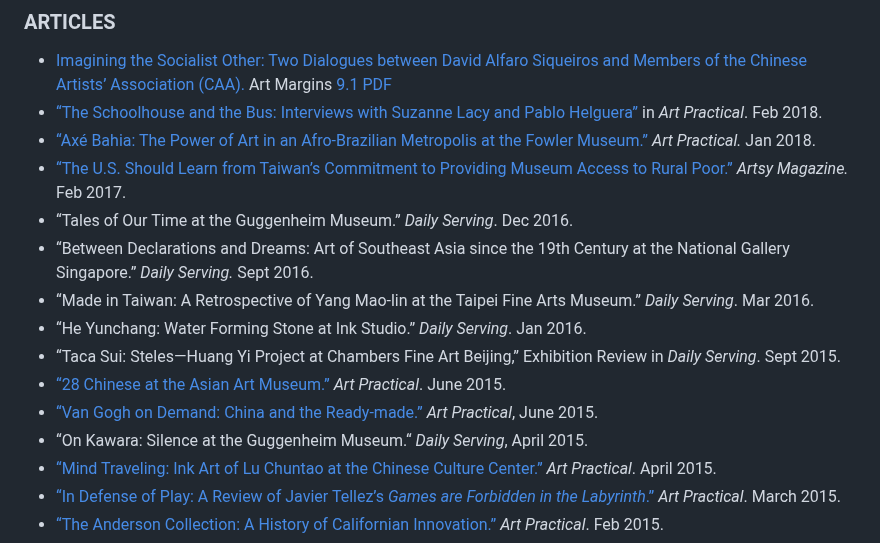
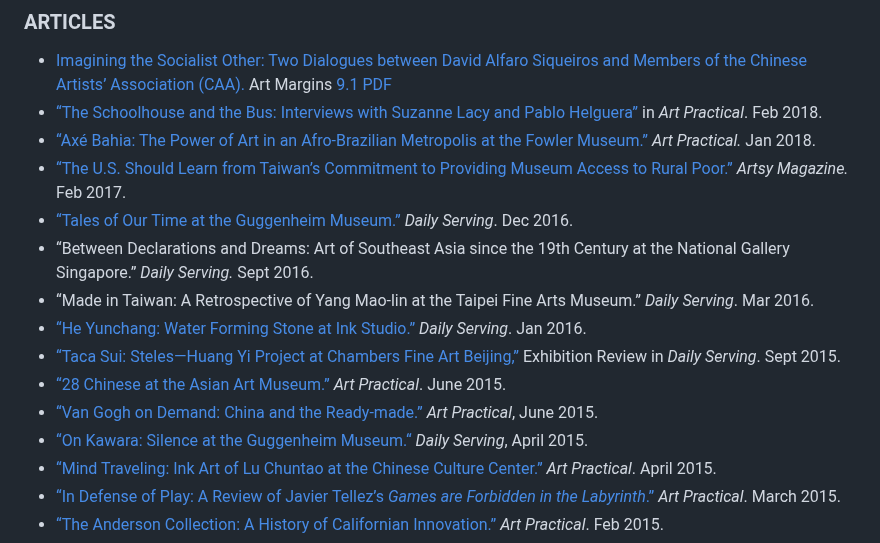
Before and after one commit to PeopleMakeCulture/peoplemakeculture.github.io, a Markdown page: readme.md, the part around the change. Drawn GitHub-style.

Commit message:
Update readme.md
add first batch Daily Serving html links

```diff
--- a/readme.md
+++ b/readme.md
@@ -11,14 +11,14 @@ Hi! I am [Jing](https://www.linkedin.com/in/jingcao1/), an NYC-based [art histor
 - [“The Schoolhouse and the Bus: Interviews with Suzanne Lacy and Pablo Helguera”](schoolhouse-bus.html) in *Art Practical*. Feb 2018.
 - [“Axé Bahia: The Power of Art in an Afro-Brazilian Metropolis at the Fowler Museum.”](axe-bahia.html) *Art Practical.* Jan 2018.
 - [“The U.S. Should Learn from Taiwan’s Commitment to Providing Museum Access to Rural Poor.”](https://www.artsy.net/article/artsy-editorial-learn-taiwans-commitment-providing-museum-access-rural-poor) *Artsy Magazine.* Feb 2017.
-- “Tales of Our Time at the Guggenheim Museum.” *Daily Serving*. Dec 2016.
+- [“Tales of Our Time at the Guggenheim Museum.”](guggenheim-tales.html) *Daily Serving*. Dec 2016.
 - “Between Declarations and Dreams: Art of Southeast Asia since the 19th Century at the National Gallery Singapore.” *Daily Serving.* Sept 2016.
 - “Made in Taiwan: A Retrospective of Yang Mao-lin at the Taipei Fine Arts Museum.” *Daily Serving*. Mar 2016.
-- “He Yunchang: Water Forming Stone at Ink Studio.” *Daily Serving*. Jan 2016.
-- “Taca Sui: Steles—Huang Yi Project at Chambers Fine Art Beijing,” Exhibition Review in *Daily Serving*. Sept 2015.
+- [“He Yunchang: Water Forming Stone at Ink Studio.”](he-ink-stone.html) *Daily Serving*. Jan 2016.
+- [“Taca Sui: Steles—Huang Yi Project at Chambers Fine Art Beijing,”](taca-sui.html) Exhibition Review in *Daily Serving*. Sept 2015.
 - [“28 Chinese at the Asian Art Museum.”](28-chinese.html) *Art Practical*. June 2015.
 - [“Van Gogh on Demand: China and the Ready-made.”](van-gogh-china.html) *Art Practical*, June 2015.
-- “On Kawara: Silence at the Guggenheim Museum.“ *Daily Serving*, April 2015.
+- [“On Kawara: Silence at the Guggenheim Museum.“](on-kawara.html) *Daily Serving*, April 2015.
 - [“Mind Traveling: Ink Art of Lu Chuntao at the Chinese Culture Center.”](lu-mind-traveling.html) *Art Practical*. April 2015.
 - [“In Defense of Play: A Review of Javier Tellez’s *Games are Forbidden in the Labyrinth*.”](tellez-games.html) *Art Practical*. March 2015.
 - [“The Anderson Collection: A History of Californian Innovation.”](anderson.html) *Art Practical*. Feb 2015.
```
